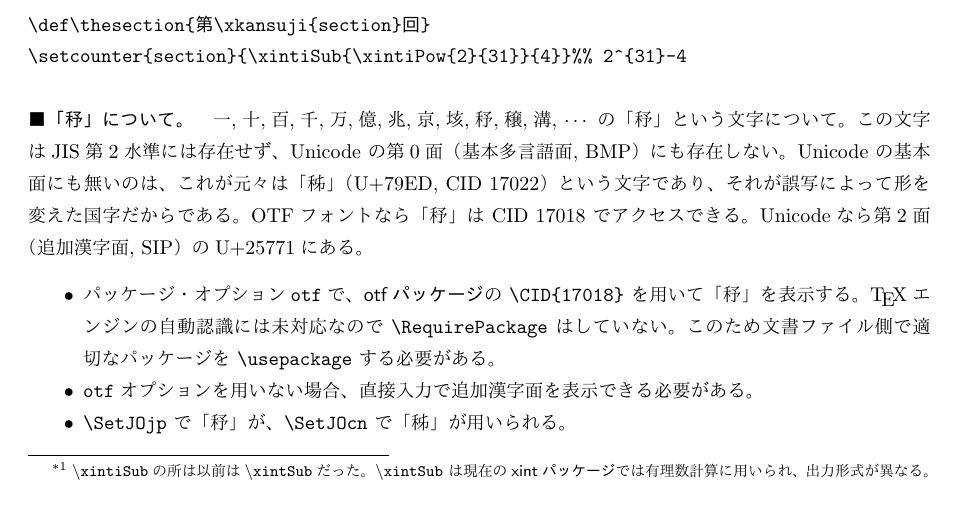
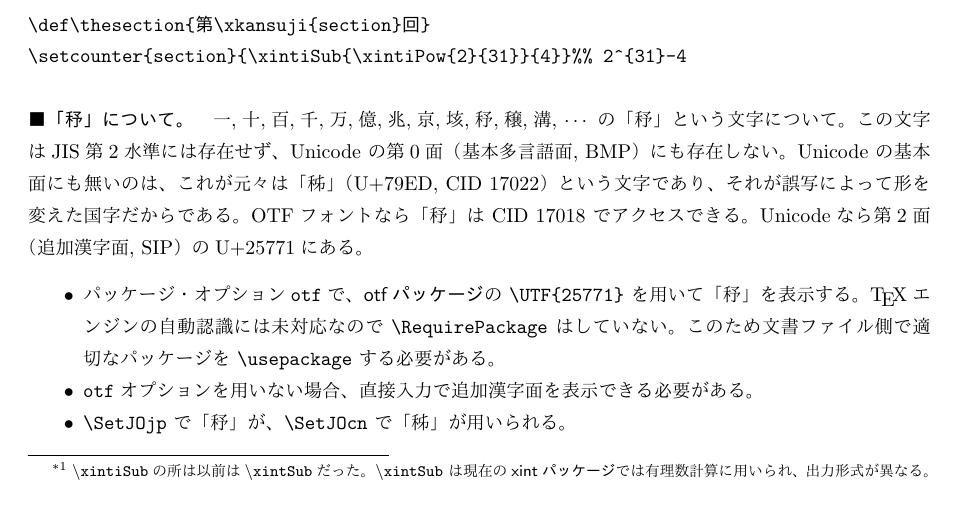
Before and after one commit to tattsan/xkansuji, a LaTeX document (jousu.tex): part of page 1 of 19, cut so that both start at the same text. The pictures show the PDF file jousu.pdf that the author committed with the source.

Commit message:
Use UTF25771 for xksj@Jo@command

```diff
--- a/jousu.tex
+++ b/jousu.tex
@@ -93,7 +93,9 @@ $2^{31}$の十進展開を「計算する」ことは出来ない。
 OTFフォントなら「\JOjpChar」は CID 17018 でアクセスできる。
 Unicodeなら第2面（追加漢字面, SIP）のU+25771にある。
 \begin{itemize}
-\item パッケージ・オプション\texttt{otf}で、\textsf{otfパッケージ}の \verb+\CID{17018}+ を用いて「\JOjpChar」を表示する。
+\item
+  % パッケージ・オプション\texttt{otf}で、\textsf{otfパッケージ}の \verb+\CID{17018}+ を用いて「\JOjpChar」を表示する。
+  パッケージ・オプション\texttt{otf}で、\textsf{otfパッケージ}の \verb+\UTF{25771}+ を用いて「\JOjpChar」を表示する。
   \TeX エンジンの自動認識には未対応なので \verb+\RequirePackage+ はしていない。
   このため文書ファイル側で適切なパッケージを \verb+\usepackage+ する必要がある。
 \item \texttt{otf}オプションを用いない場合、直接入力で追加漢字面を表示できる必要がある。
```
Also changed, not shown: jousu.pdf.
